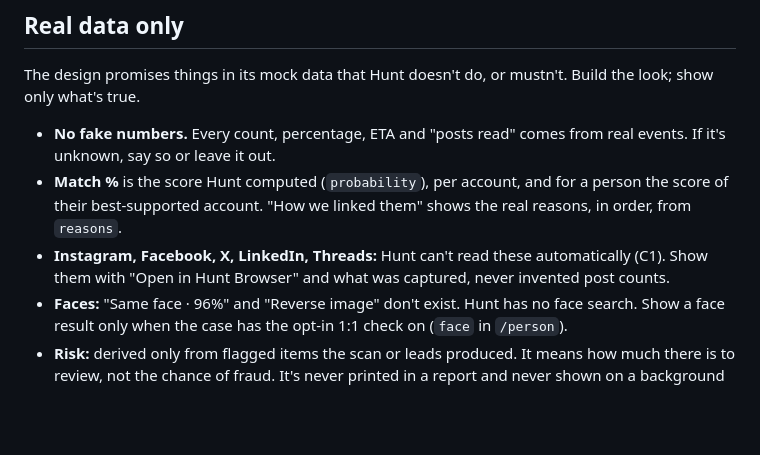
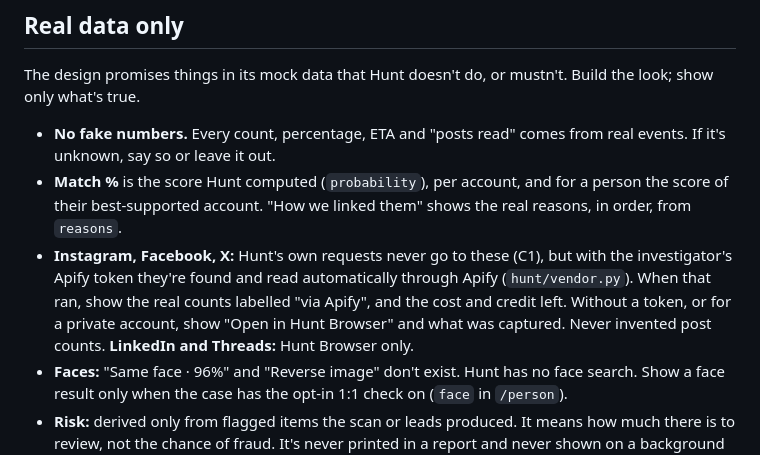
Before and after one commit to als7294/hunt, a Markdown page: docs/frontend-v2.md, the part around the change. GitHub-like rendering; blank space fills up the shorter version.

Commit message:
Frontend contract: Instagram, Facebook and X show real counts via Apify when it ran

```diff
--- a/docs/frontend-v2.md
+++ b/docs/frontend-v2.md
@@ -32,7 +32,7 @@ The design promises things in its mock data that Hunt doesn't do, or mustn't. Bu
 
 - **No fake numbers.** Every count, percentage, ETA and "posts read" comes from real events. If it's unknown, say so or leave it out.
 - **Match %** is the score Hunt computed (`probability`), per account, and for a person the score of their best-supported account. "How we linked them" shows the real reasons, in order, from `reasons`.
-- **Instagram, Facebook, X, LinkedIn, Threads:** Hunt can't read these automatically (C1). Show them with "Open in Hunt Browser" and what was captured, never invented post counts.
+- **Instagram, Facebook, X:** Hunt's own requests never go to these (C1), but with the investigator's Apify token they're found and read automatically through Apify (`hunt/vendor.py`). When that ran, show the real counts labelled "via Apify", and the cost and credit left. Without a token, or for a private account, show "Open in Hunt Browser" and what was captured. Never invented post counts. **LinkedIn and Threads:** Hunt Browser only.
 - **Faces:** "Same face · 96%" and "Reverse image" don't exist. Hunt has no face search. Show a face result only when the case has the opt-in 1:1 check on (`face` in `/person`).
 - **Risk:** derived only from flagged items the scan or leads produced. It means how much there is to review, not the chance of fraud. It's never printed in a report and never shown on a background case.
 - **Evidence grade** (B2 and so on): only if computed from real fields (source kind and scan confidence). Otherwise leave it off.
```
